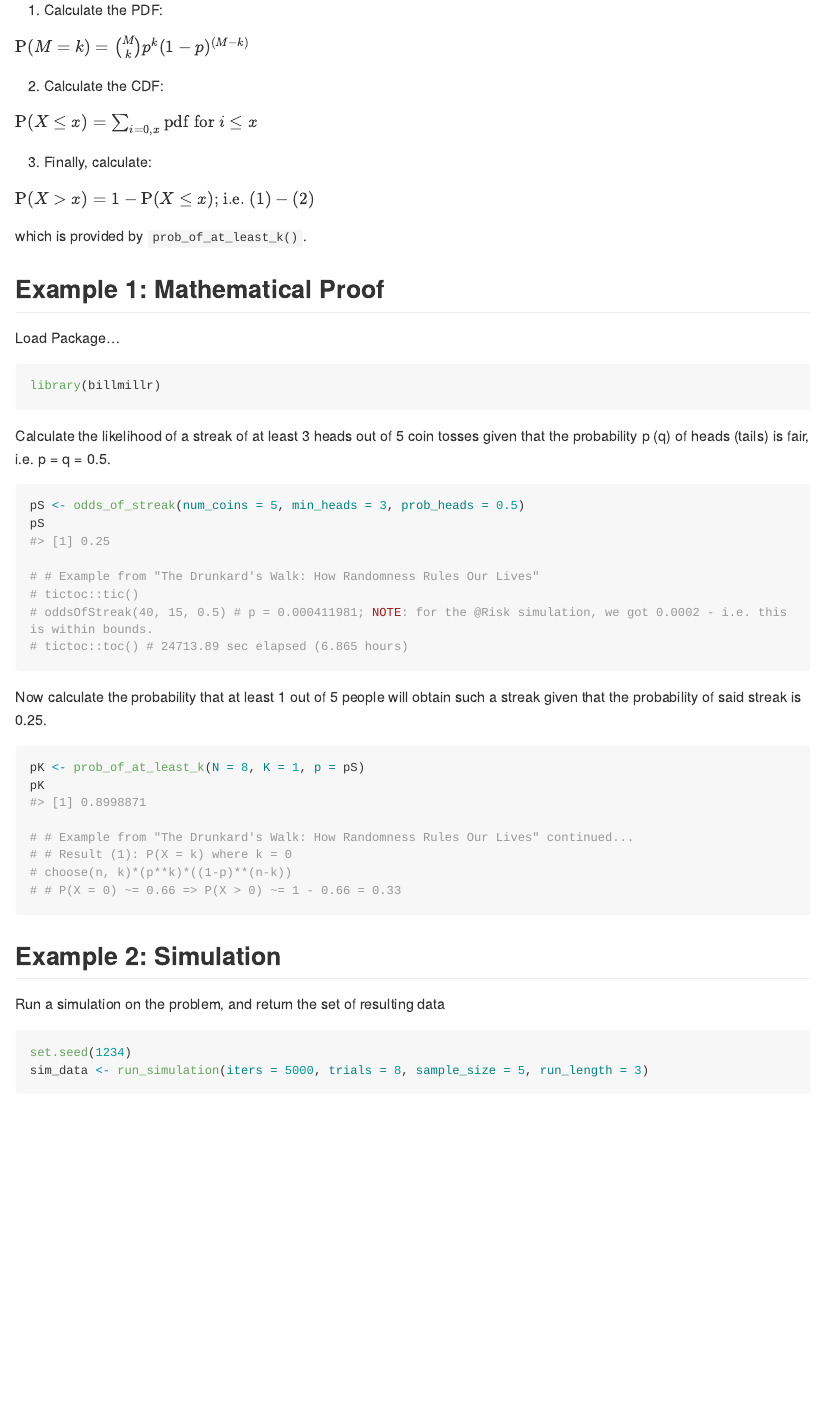
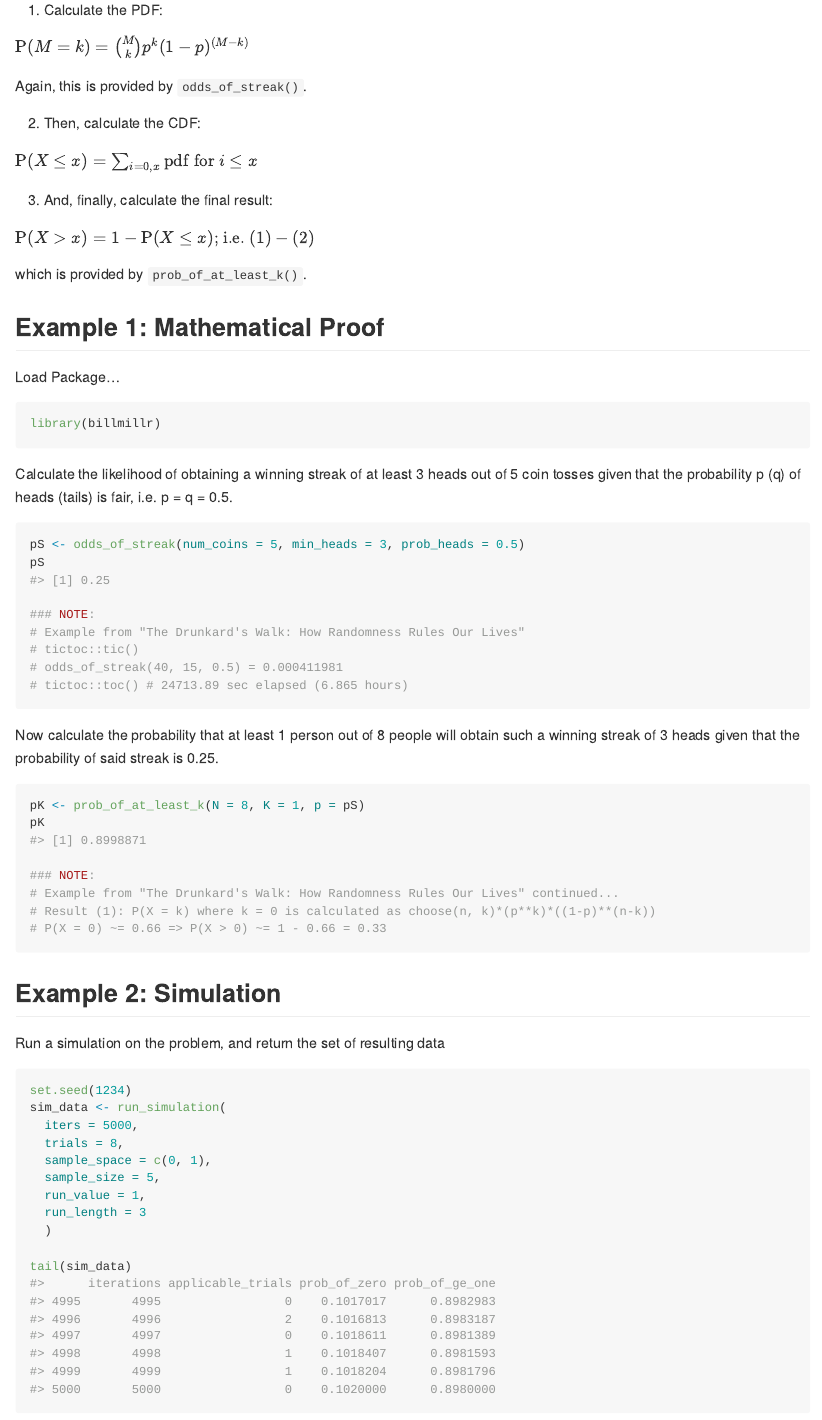
Before and after one commit to mghoff/bill-miller, an R Markdown document (README.Rmd): the page in a window 1100 px wide, from 1380 px down. Rendered offline with R 4.5, knitr and Pandoc, with nearby package versions; some code elsewhere in the file could not run offline; long lines of code are wrapped; badge pictures from the web are left out.

Commit message:
update and clean up README

````diff
--- a/README.Rmd
+++ b/README.Rmd
@@ -60,11 +60,13 @@ To calculate the likelihood that at least k out of M people will obtain a streak
 
 $\mathrm{P}(M = k) = {M \choose k}p^{k}(1-p)^{(M-k)}$
 
-2. Calculate the CDF:
+Again, this is provided by `odds_of_streak()`.
+
+2. Then, calculate the CDF:
 
 $\mathrm{P}(X \le x) = \sum_{i=0,x} \mathrm{pdf} \text{ for } {i \le x}$
 
-3. Finally, calculate:
+3. And, finally, calculate the final result:
 
 $\mathrm{P}(X > x) = 1 - \mathrm{P}(X \le x) \text{; i.e. } (1) - (2)$
 
@@ -79,30 +81,31 @@ Load Package...
 library(billmillr)
 ```
 
-Calculate the likelihood of a streak of at least 3 heads out of 5 coin tosses
+Calculate the likelihood of obtaining a winning streak of at least 3 heads out of 5 coin tosses
 given that the probability p (q) of heads (tails) is fair, i.e. p = q = 0.5.
 
 ```{r prob-of-streak}
 pS <- odds_of_streak(num_coins = 5, min_heads = 3, prob_heads = 0.5)
 pS
 
-# # Example from "The Drunkard's Walk: How Randomness Rules Our Lives"
+### NOTE:
+# Example from "The Drunkard's Walk: How Randomness Rules Our Lives"
 # tictoc::tic()
-# oddsOfStreak(40, 15, 0.5) # p = 0.000411981; NOTE: for the @Risk simulation, we got 0.0002 - i.e. this is within bounds.
+# odds_of_streak(40, 15, 0.5) = 0.000411981
 # tictoc::toc() # 24713.89 sec elapsed (6.865 hours)
 ```
 
-Now calculate the probability that at least 1 out of 5 people will obtain
-such a streak given that the probability of said streak is `r pS`.
+Now calculate the probability that at least 1 person out of 8 people will obtain
+such a winning streak of 3 heads given that the probability of said streak is `r pS`.
 
 ```{r prob-at-least-k}
 pK <- prob_of_at_least_k(N = 8, K = 1, p = pS)
 pK
 
-# # Example from "The Drunkard's Walk: How Randomness Rules Our Lives" continued...
-# # Result (1): P(X = k) where k = 0
-# choose(n, k)*(p**k)*((1-p)**(n-k))
-# # P(X = 0) ~= 0.66 => P(X > 0) ~= 1 - 0.66 = 0.33
+### NOTE:
+# Example from "The Drunkard's Walk: How Randomness Rules Our Lives" continued...
+# Result (1): P(X = k) where k = 0 is calculated as choose(n, k)*(p**k)*((1-p)**(n-k))
+# P(X = 0) ~= 0.66 => P(X > 0) ~= 1 - 0.66 = 0.33
 ```
 
 
@@ -111,7 +114,15 @@ pK
 Run a simulation on the problem, and return the set of resulting data
 ```{r run-simulation}
 set.seed(1234)
-sim_data <- run_simulation(iters = 5000, trials = 8, sample_size = 5, run_length = 3)
+sim_data <- run_simulation(
+  iters = 5000,
+  trials = 8,
+  sample_space = c(0, 1),
+  sample_size = 5,
+  run_value = 1,
+  run_length = 3
+  )
+
 tail(sim_data)
 ```
 
````
Also changed, not shown: README.md.
